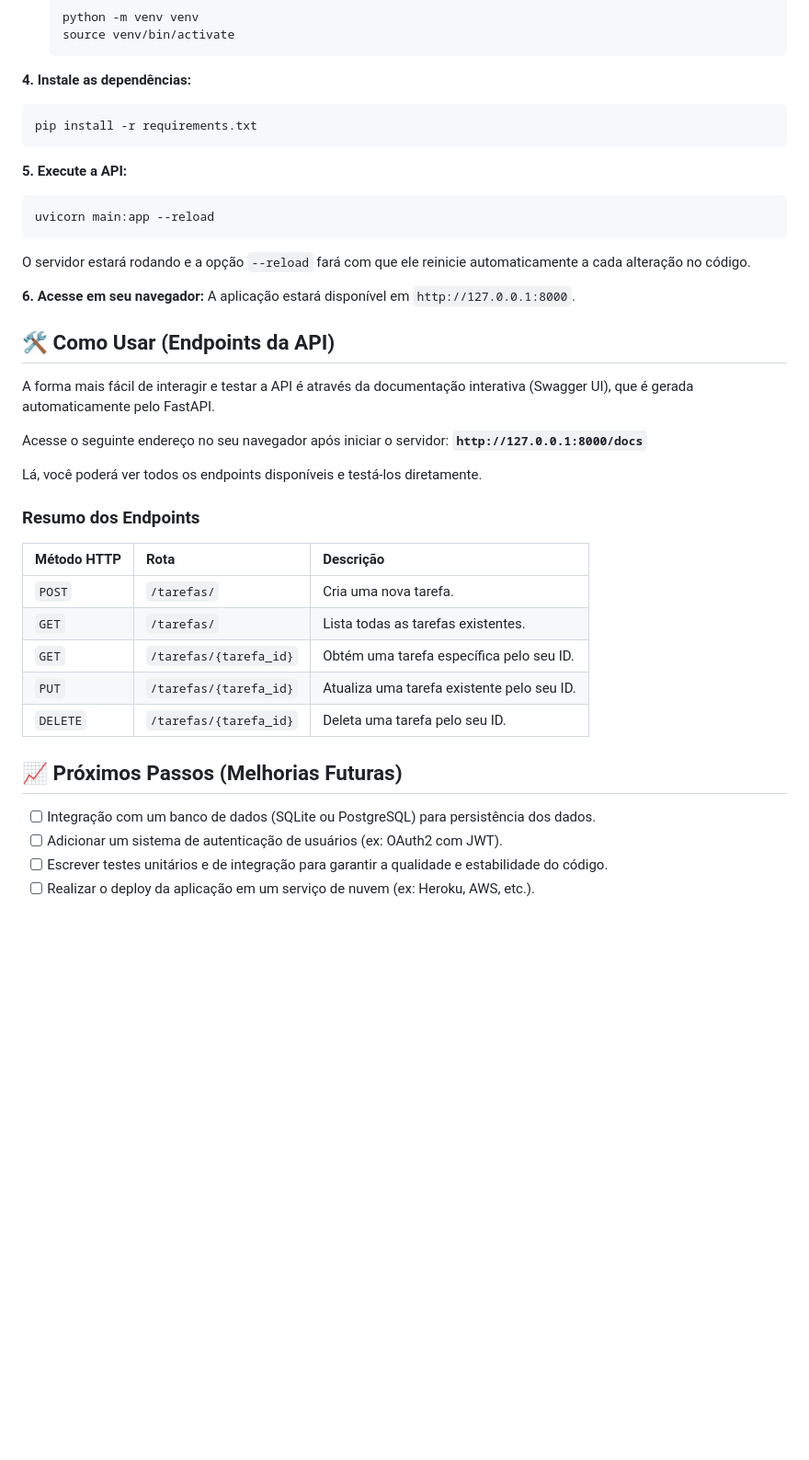
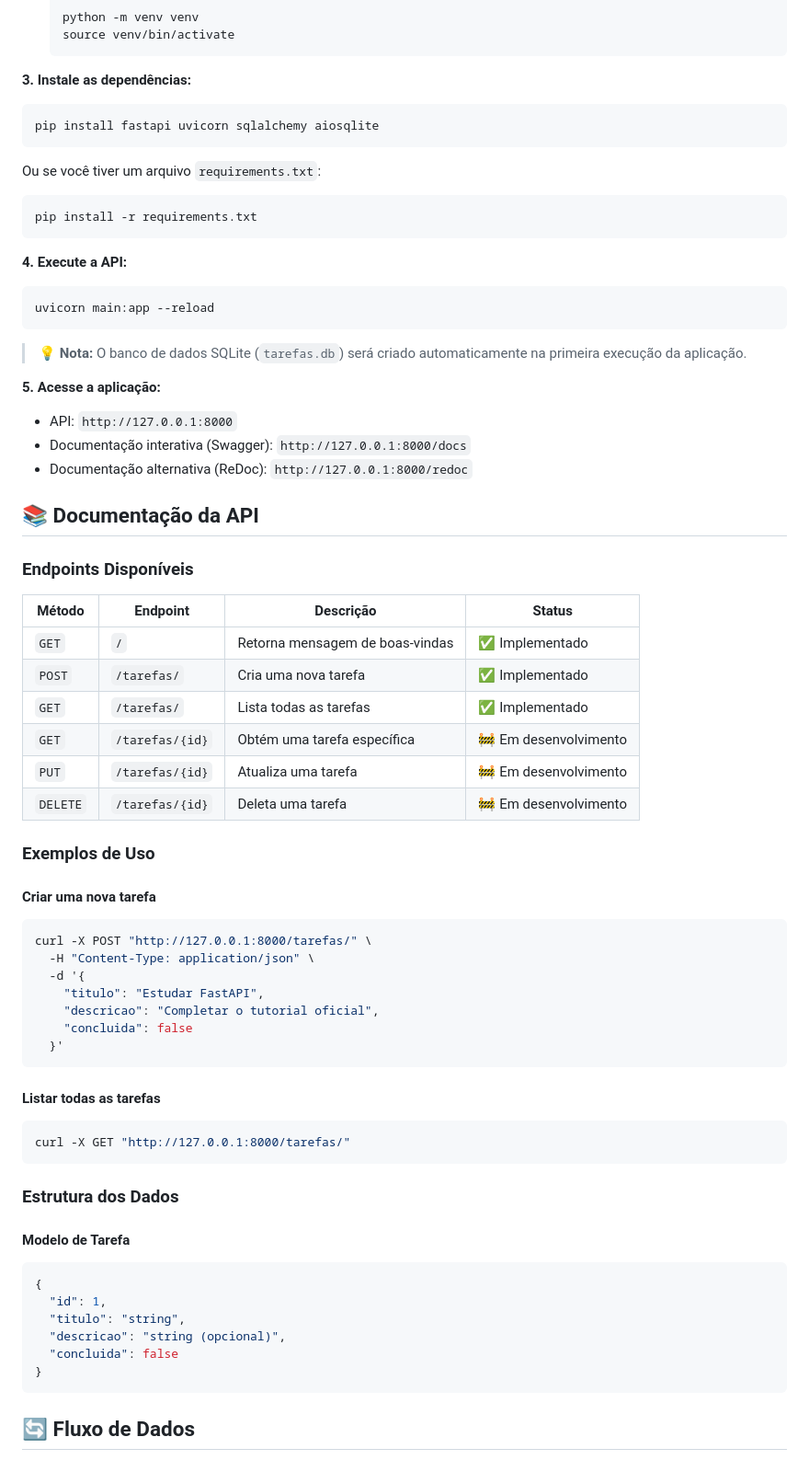
Before and after one commit to notdougz/first-api, a Markdown page: README.md, the part around the change printed below. Shown: that part at 92% size. GitHub-like rendering; blank space fills up the shorter version.

Commit message:
Atualizando README com novas funcionalidade

````diff
--- a/README.md
+++ b/README.md
@@ -53,42 +83,70 @@ cd first-api
     source venv/bin/activate
     ```
 
-**4. Instale as dependências:**
+**3. Instale as dependências:**
+```bash
+pip install fastapi uvicorn sqlalchemy aiosqlite
+```
+
+Ou se você tiver um arquivo `requirements.txt`:
 ```bash
 pip install -r requirements.txt
 ```
 
-**5. Execute a API:**
+**4. Execute a API:**
 ```bash
 uvicorn main:app --reload
 ```
-O servidor estará rodando e a opção `--reload` fará com que ele reinicie automaticamente a cada alteração no código.
 
-**6. Acesse em seu navegador:**
-A aplicação estará disponível em `http://127.0.0.1:8000`.
+> 💡 **Nota:** O banco de dados SQLite (`tarefas.db`) será criado automaticamente na primeira execução da aplicação.
 
-## 🛠️ Como Usar (Endpoints da API)
+**5. Acesse a aplicação:**
+- API: `http://127.0.0.1:8000`
+- Documentação interativa (Swagger): `http://127.0.0.1:8000/docs`
+- Documentação alternativa (ReDoc): `http://127.0.0.1:8000/redoc`
 
-A forma mais fácil de interagir e testar a API é através da documentação interativa (Swagger UI), que é gerada automaticamente pelo FastAPI.
+## 📚 Documentação da API
 
-Acesse o seguinte endereço no seu navegador após iniciar o servidor:
-**`http://127.0.0.1:8000/docs`**
+### Endpoints Disponíveis
 
-Lá, você poderá ver todos os endpoints disponíveis e testá-los diretamente.
+| Método | Endpoint | Descrição | Status |
+|--------|----------|-----------|--------|
+| `GET` | `/` | Retorna mensagem de boas-vindas | ✅ Implementado |
+| `POST` | `/tarefas/` | Cria uma nova tarefa | ✅ Implementado |
+| `GET` | `/tarefas/` | Lista todas as tarefas | ✅ Implementado |
+| `GET` | `/tarefas/{id}` | Obtém uma tarefa específica | 🚧 Em desenvolvimento |
+| `PUT` | `/tarefas/{id}` | Atualiza uma tarefa | 🚧 Em desenvolvimento |
+| `DELETE` | `/tarefas/{id}` | Deleta uma tarefa | 🚧 Em desenvolvimento |
 
-### Resumo dos Endpoints
+### Exemplos de Uso
 
-| Método HTTP | Rota | Descrição |
-| :--- | :--- | :--- |
-| `POST` | `/tarefas/` | Cria uma nova tarefa. |
-| `GET` | `/tarefas/` | Lista todas as tarefas existentes. |
-| `GET` | `/tarefas/{tarefa_id}` | Obtém uma tarefa específica pelo seu ID. |
-| `PUT` | `/tarefas/{tarefa_id}` | Atualiza uma tarefa existente pelo seu ID. |
-| `DELETE` | `/tarefas/{tarefa_id}` | Deleta uma tarefa pelo seu ID. |
+#### Criar uma nova tarefa
+```bash
+curl -X POST "http://127.0.0.1:8000/tarefas/" \
+  -H "Content-Type: application/json" \
+  -d '{
+    "titulo": "Estudar FastAPI",
+    "descricao": "Completar o tutorial oficial",
+    "concluida": false
+  }'
+```
 
-## 📈 Próximos Passos (Melhorias Futuras)
+#### Listar todas as tarefas
+```bash
+curl -X GET "http://127.0.0.1:8000/tarefas/"
+```
 
-- [ ] Integração com um banco de dados (SQLite ou PostgreSQL) para persistência dos dados.
-- [ ] Adicionar um sistema de autenticação de usuários (ex: OAuth2 com JWT).
-- [ ] Escrever testes unitários e de integração para garantir a qualidade e estabilidade do código.
-- [ ] Realizar o deploy da aplicação em um serviço de nuvem (ex: Heroku, AWS, etc.).
+### Estrutura dos Dados
+
+#### Modelo de Tarefa
+```json
+{
+  "id": 1,
+  "titulo": "string",
+  "descricao": "string (opcional)",
+  "concluida": false
+}
+```
+
+## 🔄 Fluxo de Dados
+
````
Also changed, not shown: other parts of README.md (+95 -16 lines).
